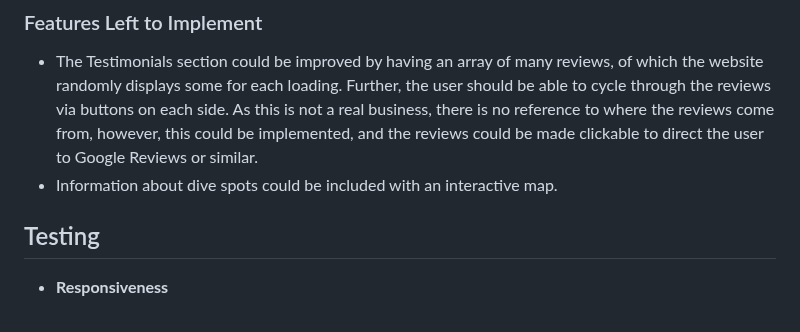
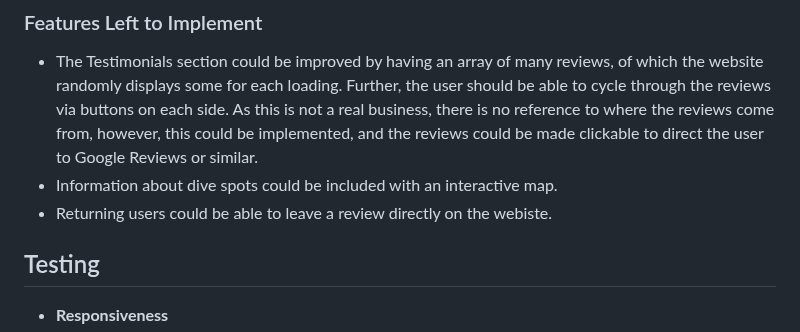
Before and after one commit to Kerem-Haeger/blue-waves-diving, a Markdown page: README.md, the part around the change. Rendered like a GitHub page.

Commit message:
Add a featuer to be implemented in the future

```diff
--- a/README.md
+++ b/README.md
@@ -92,6 +92,7 @@ __Intended Targets__
 Further, the user should be able to cycle through the reviews via buttons on each side.
 As this is not a real business, there is no reference to where the reviews come from, however, this could be implemented, and the reviews could be made clickable to direct the user to Google Reviews or similar.
 - Information about dive spots could be included with an interactive map.
+- Returning users could be able to leave a review directly on the webiste.
 
 ## Testing
 
```
